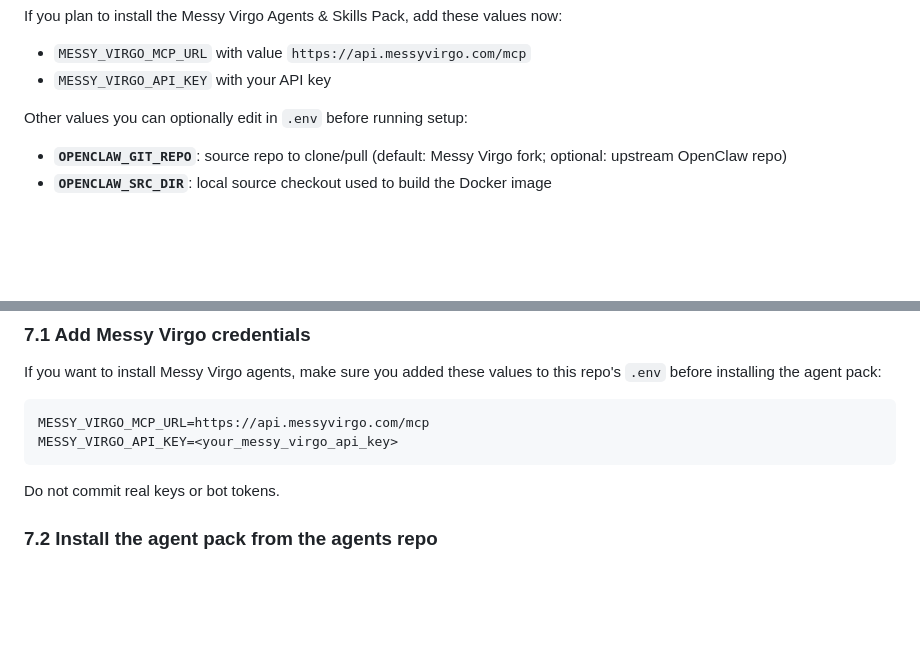
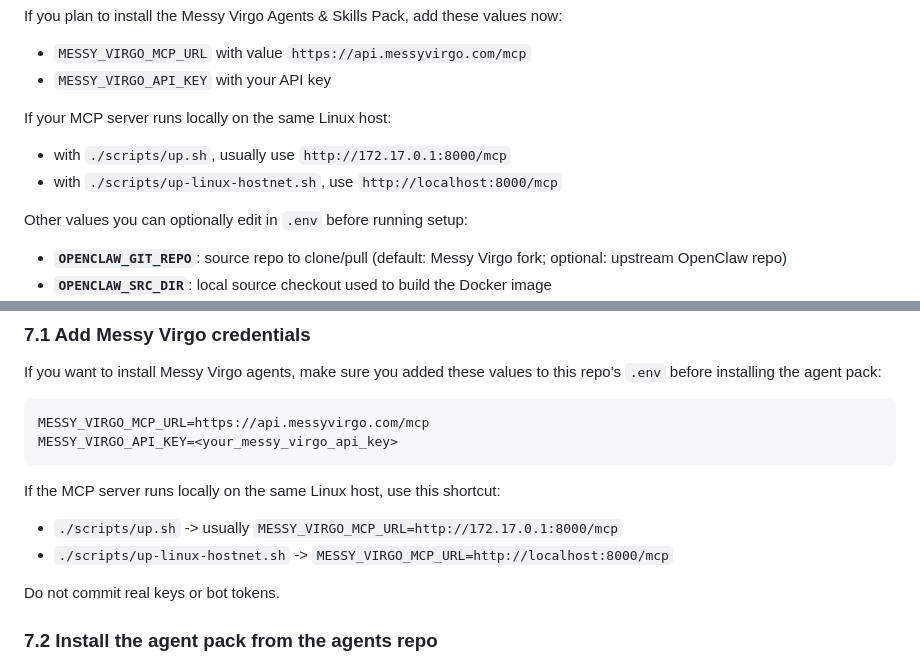
Before and after one commit to messyvirgo-coin/messyvirgo-openclaw-client, a Markdown page: docs/INSTALL-linux.md, 2 parts joined by grey strips. Drawn GitHub-style; blank space fills up the shorter version.

Commit message:
docs: update Linux installation guide with local MCP server instructions

````diff
--- a/docs/INSTALL-linux.md
+++ b/docs/INSTALL-linux.md
@@ -49,6 +49,11 @@ If you plan to install the Messy Virgo Agents & Skills Pack, add these values no
 
 - `MESSY_VIRGO_MCP_URL` with value `https://api.messyvirgo.com/mcp`
 - `MESSY_VIRGO_API_KEY` with your API key
+
+If your MCP server runs locally on the same Linux host:
+
+- with `./scripts/up.sh`, usually use `http://172.17.0.1:8000/mcp`
+- with `./scripts/up-linux-hostnet.sh`, use `http://localhost:8000/mcp`
 
 Other values you can optionally edit in `.env` before running setup:
 
@@ -166,6 +171,11 @@ If you want to install Messy Virgo agents, make sure you added these values to t
 MESSY_VIRGO_MCP_URL=https://api.messyvirgo.com/mcp
 MESSY_VIRGO_API_KEY=<your_messy_virgo_api_key>
 ```
+
+If the MCP server runs locally on the same Linux host, use this shortcut:
+
+- `./scripts/up.sh` -> usually `MESSY_VIRGO_MCP_URL=http://172.17.0.1:8000/mcp`
+- `./scripts/up-linux-hostnet.sh` -> `MESSY_VIRGO_MCP_URL=http://localhost:8000/mcp`
 
 Do not commit real keys or bot tokens.
 
````
